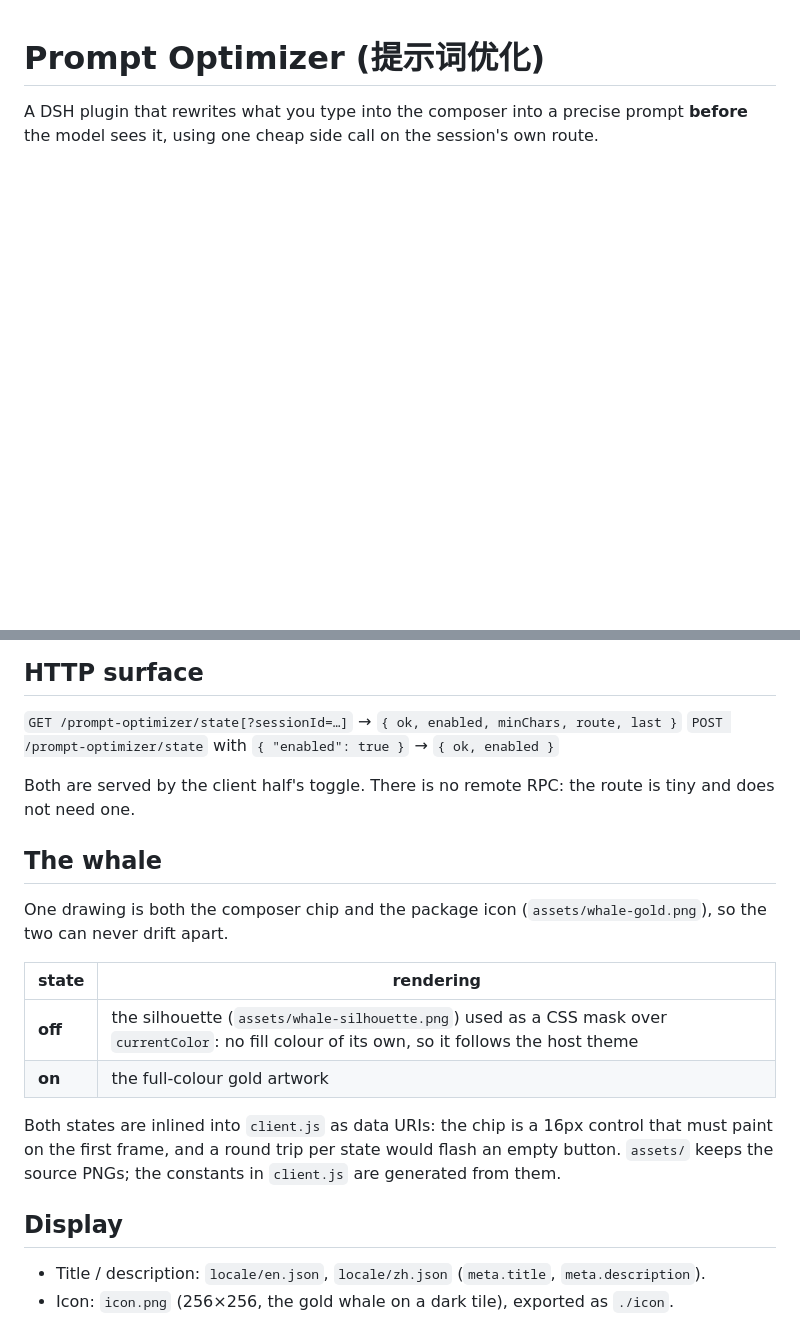
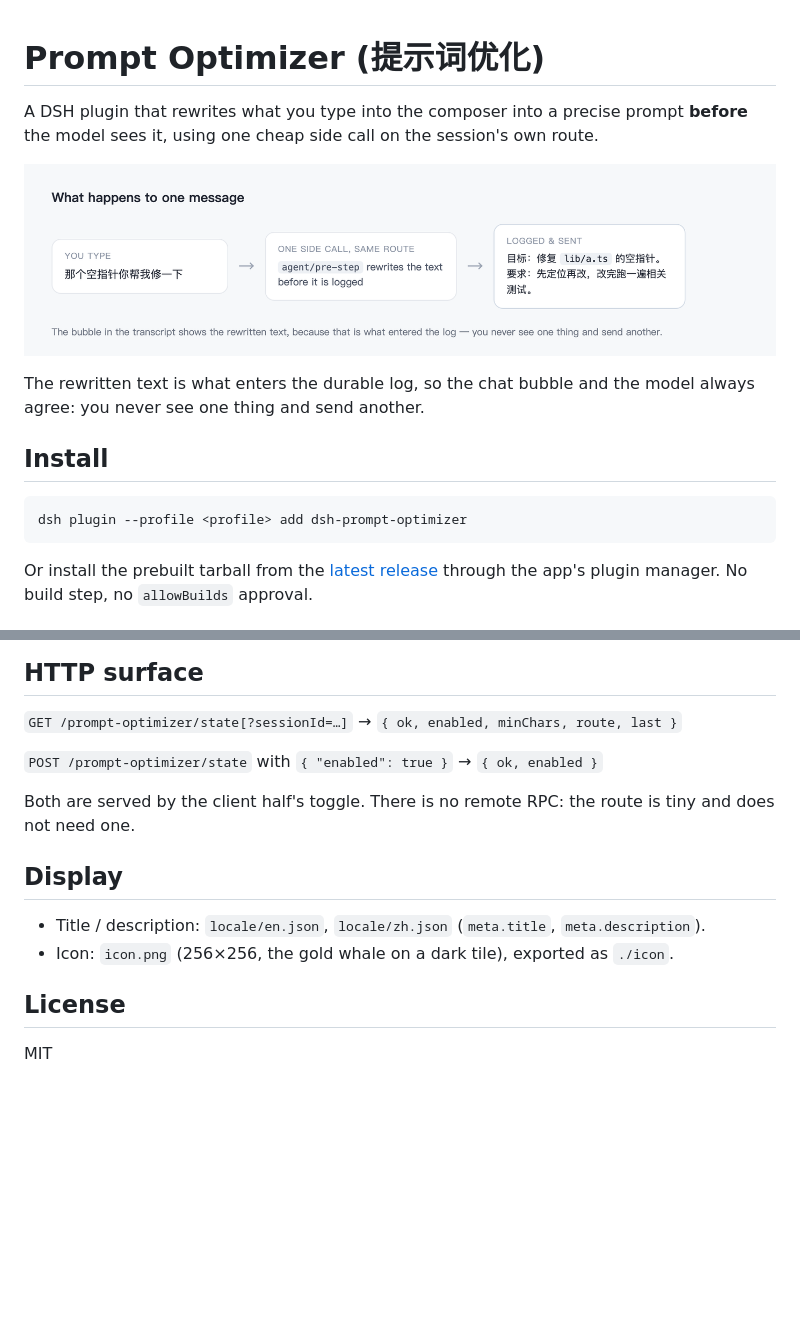
Before and after one commit to devzer0o0/dsh-prompt-optimizer, a Markdown page: README.md, 2 parts joined by grey strips. Rendered like a GitHub page; pictures changed too: docs/how-it-works.png (added); blank space fills up the shorter version.

````diff
--- a/README.md
+++ b/README.md
@@ -4,3 +4,18 @@ A DSH plugin that rewrites what you type into the composer into a precise
 prompt **before** the model sees it, using one cheap side call on the session's
 own route.
 
+![Three panels showing a typed message, the agent/pre-step rewrite step, and the logged prompt that gets sent](docs/how-it-works.png)
+
+The rewritten text is what enters the durable log, so the chat bubble and the
+model always agree: you never see one thing and send another.
+
+## Install
+
+```sh
+dsh plugin --profile <profile> add dsh-prompt-optimizer
+```
+
+Or install the prebuilt tarball from the
+[latest release](https://github.com/devzer0o0/dsh-prompt-optimizer/releases/latest)
+through the app's plugin manager. No build step, no `allowBuilds` approval.
+
@@ -67,25 +101,11 @@ state file and can be edited by hand:
 ## HTTP surface
 
 `GET /prompt-optimizer/state[?sessionId=…]` → `{ ok, enabled, minChars, route, last }`
+
 `POST /prompt-optimizer/state` with `{ "enabled": true }` → `{ ok, enabled }`
 
 Both are served by the client half's toggle. There is no remote RPC: the route
 is tiny and does not need one.
-
-## The whale
-
-One drawing is both the composer chip and the package icon
-(`assets/whale-gold.png`), so the two can never drift apart.
-
-| state | rendering |
-| --- | --- |
-| **off** | the silhouette (`assets/whale-silhouette.png`) used as a CSS mask over `currentColor`: no fill colour of its own, so it follows the host theme |
-| **on** | the full-colour gold artwork |
-
-Both states are inlined into `client.js` as data URIs: the chip is a 16px
-control that must paint on the first frame, and a round trip per state would
-flash an empty button. `assets/` keeps the source PNGs; the constants in
-`client.js` are generated from them.
 
 ## Display
 
@@ -93,3 +113,7 @@ flash an empty button. `assets/` keeps the source PNGs; the constants in
   `meta.description`).
 - Icon: `icon.png` (256×256, the gold whale on a dark tile), exported as
   `./icon`.
+
+## License
+
+MIT
````
Also changed, not shown: other parts of README.md (+30 -11 lines), docs/composer.png (added), docs/icon-states.png (added), 1 other file.
